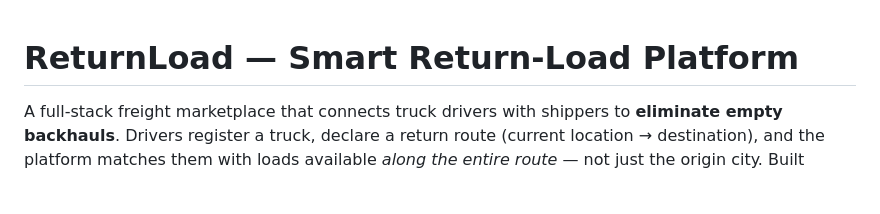
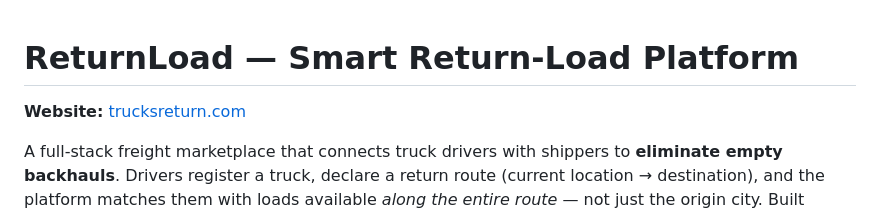
Before and after one commit to Parthivsurya/trucksreturn, a Markdown page: README.md, the part around the change. GitHub-like rendering; blank space fills up the shorter version.

```diff
--- a/README.md
+++ b/README.md
@@ -1,4 +1,6 @@
 # ReturnLoad — Smart Return-Load Platform
+
+**Website:** [trucksreturn.com](https://trucksreturn.com)
 
 A full-stack freight marketplace that connects truck drivers with shippers to **eliminate empty backhauls**. Drivers register a truck, declare a return route (current location → destination), and the platform matches them with loads available *along the entire route* — not just the origin city. Built mobile-first for Indian truck drivers.
 
```
